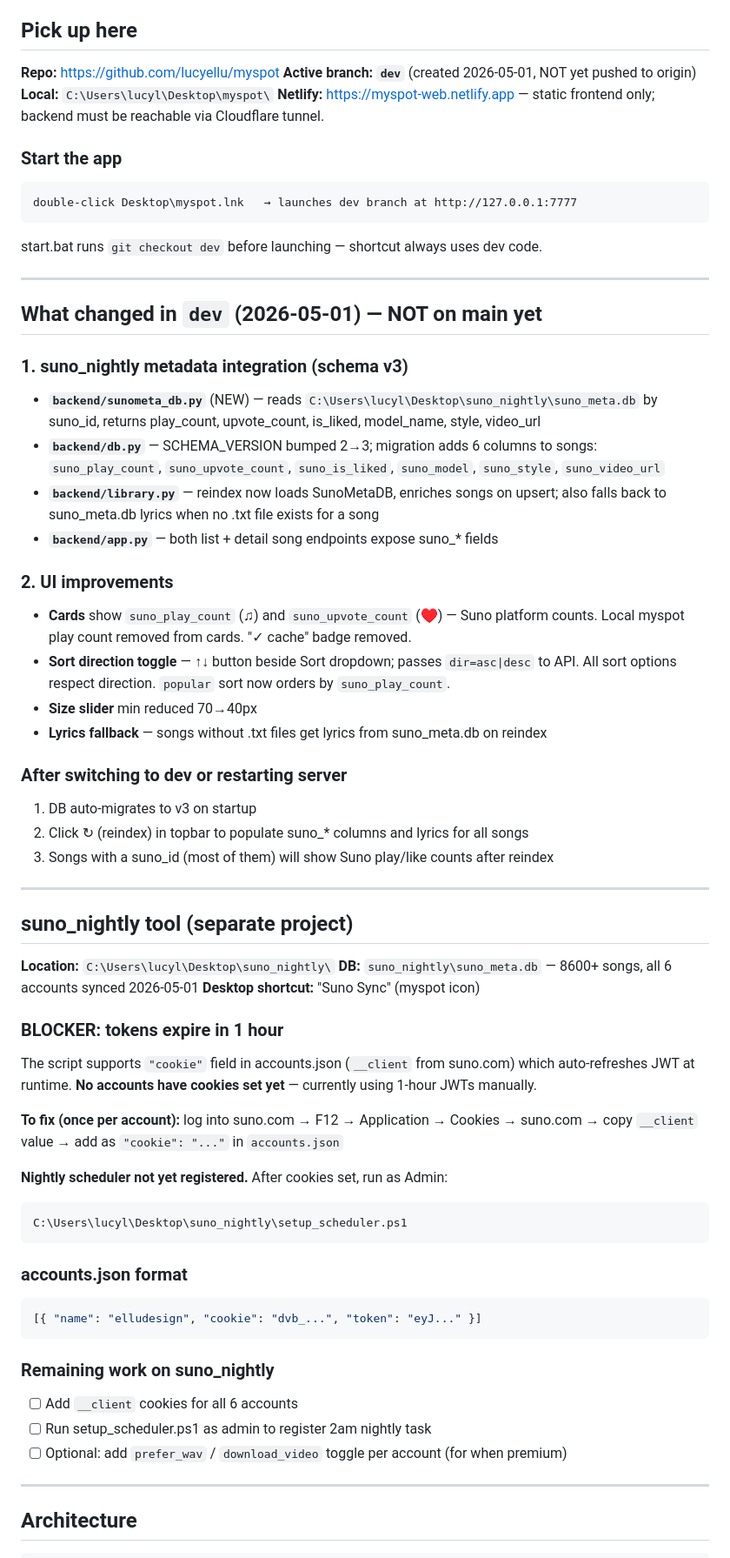
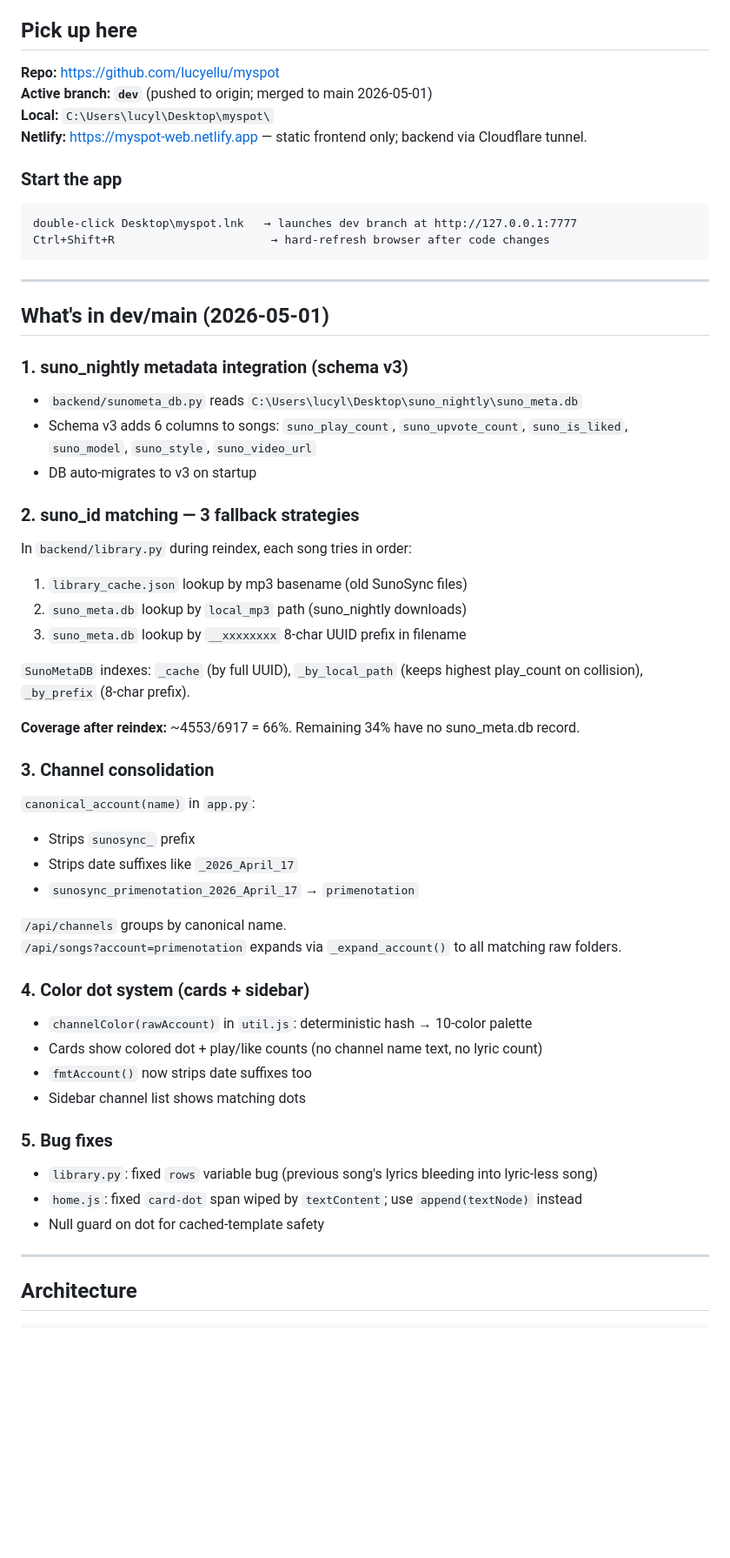
Before and after one commit to lucyellu/myspot, a Markdown page: STATE.md, the part around one of its changes. Shown at 87% size. Rendered like a GitHub page; blank space fills up the shorter version.

````diff
--- a/STATE.md
+++ b/STATE.md
@@ -5,71 +5,54 @@
 ## Pick up here
 
 **Repo:** https://github.com/lucyellu/myspot
-**Active branch: `dev`** (created 2026-05-01, NOT yet pushed to origin)
+**Active branch: `dev`** (pushed to origin; merged to main 2026-05-01)
 **Local:** `C:\Users\lucyl\Desktop\myspot\`
-**Netlify:** https://myspot-web.netlify.app — static frontend only; backend must be reachable via Cloudflare tunnel.
+**Netlify:** https://myspot-web.netlify.app — static frontend only; backend via Cloudflare tunnel.
 
 ### Start the app
 ```
 double-click Desktop\myspot.lnk   → launches dev branch at http://127.0.0.1:7777
+Ctrl+Shift+R                       → hard-refresh browser after code changes
 ```
-start.bat runs `git checkout dev` before launching — shortcut always uses dev code.
 
 ---
 
-## What changed in `dev` (2026-05-01) — NOT on main yet
+## What's in dev/main (2026-05-01)
 
 ### 1. suno_nightly metadata integration (schema v3)
-- **`backend/sunometa_db.py`** (NEW) — reads `C:\Users\lucyl\Desktop\suno_nightly\suno_meta.db`
-  by suno_id, returns play_count, upvote_count, is_liked, model_name, style, video_url
-- **`backend/db.py`** — SCHEMA_VERSION bumped 2→3; migration adds 6 columns to songs:
-  `suno_play_count`, `suno_upvote_count`, `suno_is_liked`, `suno_model`, `suno_style`, `suno_video_url`
-- **`backend/library.py`** — reindex now loads SunoMetaDB, enriches songs on upsert;
-  also falls back to suno_meta.db lyrics when no .txt file exists for a song
-- **`backend/app.py`** — both list + detail song endpoints expose suno_* fields
+- `backend/sunometa_db.py` reads `C:\Users\lucyl\Desktop\suno_nightly\suno_meta.db`
+- Schema v3 adds 6 columns to songs: `suno_play_count`, `suno_upvote_count`, `suno_is_liked`, `suno_model`, `suno_style`, `suno_video_url`
+- DB auto-migrates to v3 on startup
 
-### 2. UI improvements
-- **Cards** show `suno_play_count` (♫) and `suno_upvote_count` (♥) — Suno platform counts.
-  Local myspot play count removed from cards. "✓ cache" badge removed.
-- **Sort direction toggle** — ↑↓ button beside Sort dropdown; passes `dir=asc|desc` to API.
-  All sort options respect direction. `popular` sort now orders by `suno_play_count`.
-- **Size slider** min reduced 70→40px
-- **Lyrics fallback** — songs without .txt files get lyrics from suno_meta.db on reindex
+### 2. suno_id matching — 3 fallback strategies
+In `backend/library.py` during reindex, each song tries in order:
+1. `library_cache.json` lookup by mp3 basename (old SunoSync files)
+2. `suno_meta.db` lookup by `local_mp3` path (suno_nightly downloads)
+3. `suno_meta.db` lookup by `__xxxxxxxx` 8-char UUID prefix in filename
 
-### After switching to dev or restarting server
-1. DB auto-migrates to v3 on startup
-2. Click ↻ (reindex) in topbar to populate suno_* columns and lyrics for all songs
-3. Songs with a suno_id (most of them) will show Suno play/like counts after reindex
+`SunoMetaDB` indexes: `_cache` (by full UUID), `_by_local_path` (keeps highest play_count on collision), `_by_prefix` (8-char prefix).
 
----
+**Coverage after reindex:** ~4553/6917 = 66%. Remaining 34% have no suno_meta.db record.
 
-## suno_nightly tool (separate project)
+### 3. Channel consolidation
+`canonical_account(name)` in `app.py`:
+- Strips `sunosync_` prefix
+- Strips date suffixes like `_2026_April_17`
+- `sunosync_primenotation_2026_April_17` → `primenotation`
 
-**Location:** `C:\Users\lucyl\Desktop\suno_nightly\`
-**DB:** `suno_nightly\suno_meta.db` — 8600+ songs, all 6 accounts synced 2026-05-01
-**Desktop shortcut:** "Suno Sync" (myspot icon)
+`/api/channels` groups by canonical name.
+`/api/songs?account=primenotation` expands via `_expand_account()` to all matching raw folders.
 
-### BLOCKER: tokens expire in 1 hour
-The script supports `"cookie"` field in accounts.json (`__client` from suno.com) which auto-refreshes
-JWT at runtime. **No accounts have cookies set yet** — currently using 1-hour JWTs manually.
+### 4. Color dot system (cards + sidebar)
+- `channelColor(rawAccount)` in `util.js`: deterministic hash → 10-color palette
+- Cards show colored dot + play/like counts (no channel name text, no lyric count)
+- `fmtAccount()` now strips date suffixes too
+- Sidebar channel list shows matching dots
 
-**To fix (once per account):** log into suno.com → F12 → Application → Cookies → suno.com
-→ copy `__client` value → add as `"cookie": "..."` in `accounts.json`
-
-**Nightly scheduler not yet registered.** After cookies set, run as Admin:
-```
-C:\Users\lucyl\Desktop\suno_nightly\setup_scheduler.ps1
-```
-
-### accounts.json format
-```json
-[{ "name": "elludesign", "cookie": "dvb_...", "token": "eyJ..." }]
-```
-
-### Remaining work on suno_nightly
-- [ ] Add `__client` cookies for all 6 accounts
-- [ ] Run setup_scheduler.ps1 as admin to register 2am nightly task
-- [ ] Optional: add `prefer_wav` / `download_video` toggle per account (for when premium)
+### 5. Bug fixes
+- `library.py`: fixed `rows` variable bug (previous song's lyrics bleeding into lyric-less song)
+- `home.js`: fixed `card-dot` span wiped by `textContent`; use `append(textNode)` instead
+- Null guard on dot for cached-template safety
 
 ---
 
````
Also changed, not shown: other parts of STATE.md (+35 -60 lines).
